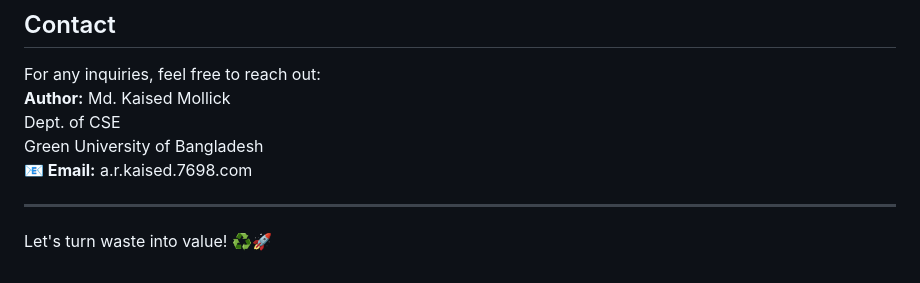
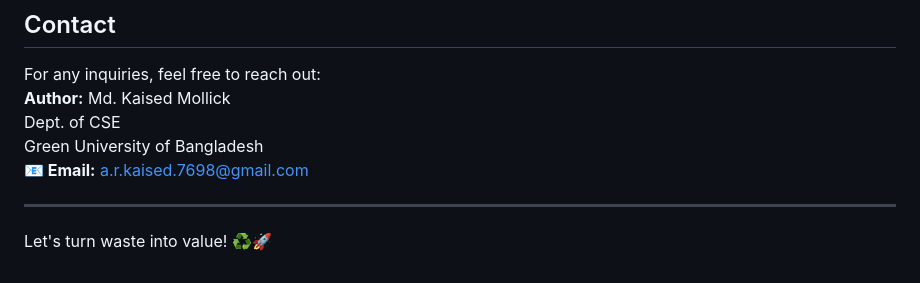
Before and after one commit to kaised9/TrashToTreasure-Transforming-Waste-into-Resources, a Markdown page: README.md, the part around one of its changes. GitHub-like rendering.

```diff
--- a/README.md
+++ b/README.md
@@ -97,7 +97,7 @@ For any inquiries, feel free to reach out:
 **Author:** Md. Kaised Mollick
 Dept. of CSE
 Green University of Bangladesh
-**📧 Email:** a.r.kaised.7698.com
+**📧 Email:** a.r.kaised.7698@gmail.com
 
 ---
 Let's turn waste into value! ♻️🚀
```
Also changed, not shown: other parts of README.md (+2 -2 lines).
